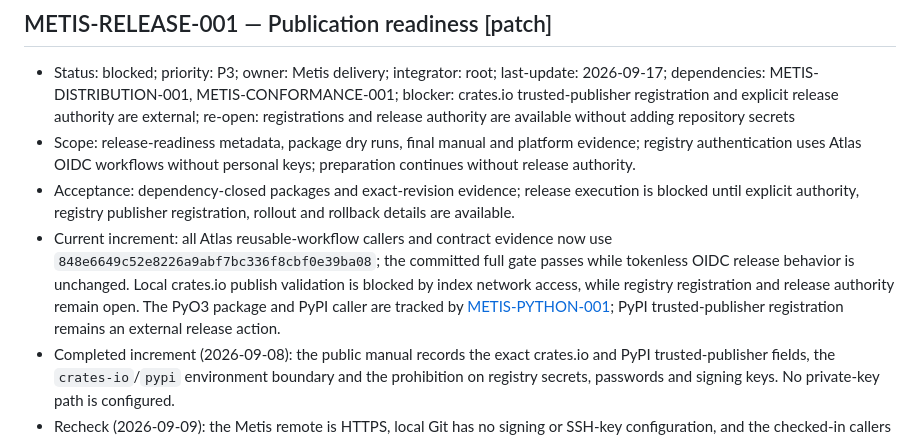
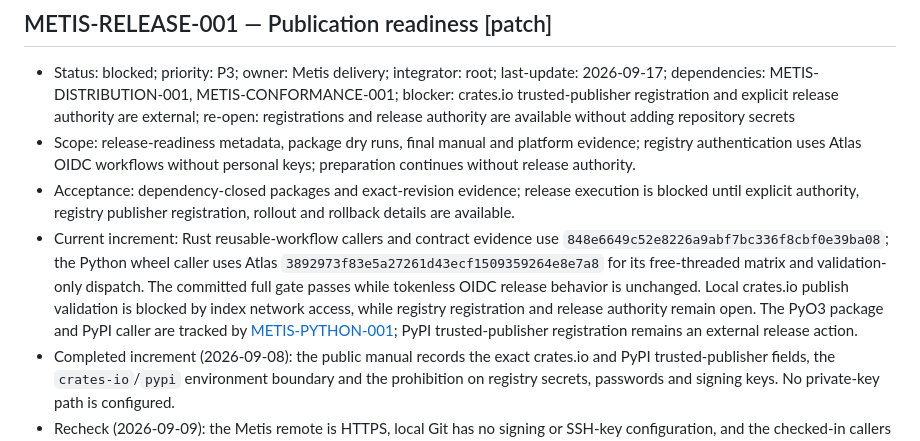
Before and after one commit to ryancinsight/metis, a Markdown page: backlog.md, the part around the change. Drawn GitHub-style.

Commit message:
docs(release): Reconcile Atlas workflow revisions
Item: METIS-PYTHON-004
Refs: backlog.md#METIS-PYTHON-004

```diff
--- a/backlog.md
+++ b/backlog.md
@@ -209,7 +209,7 @@ an owner. “Unsupported” cannot replace delivery of a required mobile/native
 - Status: blocked; priority: P3; owner: Metis delivery; integrator: root; last-update: 2026-09-17; dependencies: METIS-DISTRIBUTION-001, METIS-CONFORMANCE-001; blocker: crates.io trusted-publisher registration and explicit release authority are external; re-open: registrations and release authority are available without adding repository secrets
 - Scope: release-readiness metadata, package dry runs, final manual and platform evidence; registry authentication uses Atlas OIDC workflows without personal keys; preparation continues without release authority.
 - Acceptance: dependency-closed packages and exact-revision evidence; release execution is blocked until explicit authority, registry publisher registration, rollout and rollback details are available.
-- Current increment: all Atlas reusable-workflow callers and contract evidence now use `848e6649c52e8226a9abf7bc336f8cbf0e39ba08`; the committed full gate passes while tokenless OIDC release behavior is unchanged. Local crates.io publish validation is blocked by index network access, while registry registration and release authority remain open. The PyO3 package and PyPI caller are tracked by [METIS-PYTHON-001](#METIS-PYTHON-001); PyPI trusted-publisher registration remains an external release action.
+- Current increment: Rust reusable-workflow callers and contract evidence use `848e6649c52e8226a9abf7bc336f8cbf0e39ba08`; the Python wheel caller uses Atlas `3892973f83e5a27261d43ecf1509359264e8e7a8` for its free-threaded matrix and validation-only dispatch. The committed full gate passes while tokenless OIDC release behavior is unchanged. Local crates.io publish validation is blocked by index network access, while registry registration and release authority remain open. The PyO3 package and PyPI caller are tracked by [METIS-PYTHON-001](#METIS-PYTHON-001); PyPI trusted-publisher registration remains an external release action.
 - Completed increment (2026-09-08): the public manual records the exact crates.io and PyPI trusted-publisher fields, the `crates-io`/`pypi` environment boundary and the prohibition on registry secrets, passwords and signing keys. No private-key path is configured.
 - Recheck (2026-09-09): the Metis remote is HTTPS, local Git has no signing or SSH-key configuration, and the checked-in callers still contain no registry secret path. GitHub API inspection found zero Actions secrets or variables and two empty environments, `crates-io` and `pypi`, without protection rules. Trusted-publisher registration and release authority remain external; no key or token is requested from the developer. The visible browser is signed out.
 - Clarification (2026-09-09, `27853cc`): runtime IPC authentication uses an ephemeral symmetric session MAC key; it is never persisted or exposed to CI and is unrelated to registry or signing credentials.
```
